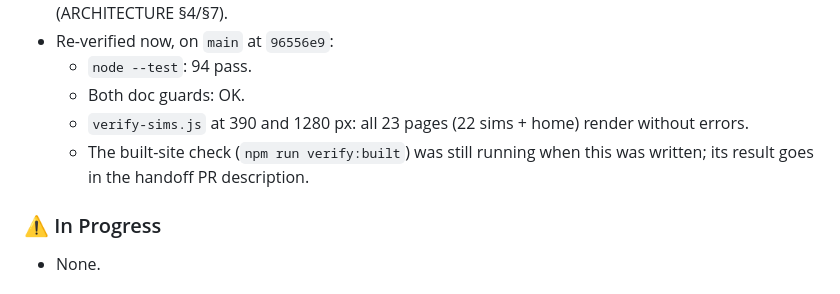
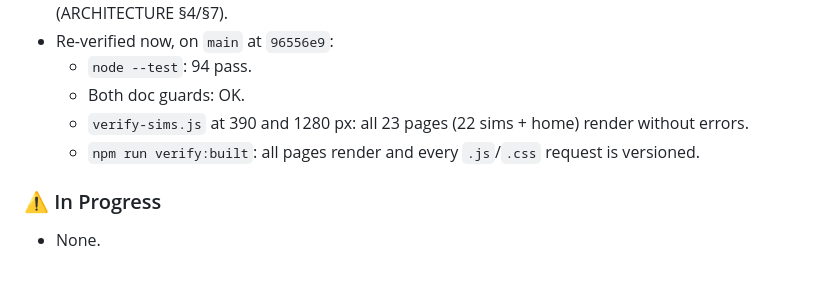
Before and after one commit to PeterFriedrich/physics_sim, a Markdown page: session-summary/2026-09-24_S01.md, the part around the change. Rendered like a GitHub page.

Commit message:
Handoff: record the built-site check result
Co-Authored-By: Claude Opus 5.5 <noreply@anthropic.com>
Claude-Session: https://claude.ai/code/session_01VBh5ReiLP2yiQjZBsUwdq9

```diff
--- a/session-summary/2026-09-24_S01.md
+++ b/session-summary/2026-09-24_S01.md
@@ -147,7 +147,7 @@ npm run verify:built      # the deploy build, checks every asset is versioned
   - `node --test`: 94 pass.
   - Both doc guards: OK.
   - `verify-sims.js` at 390 and 1280 px: all 23 pages (22 sims + home) render without errors.
-  - The built-site check (`npm run verify:built`) was still running when this was written; its result goes in the handoff PR description.
+  - `npm run verify:built`: all pages render and every `.js`/`.css` request is versioned.
 ### ⚠️ In Progress
 - None.
 ### ❌ Blocking Issues
```
